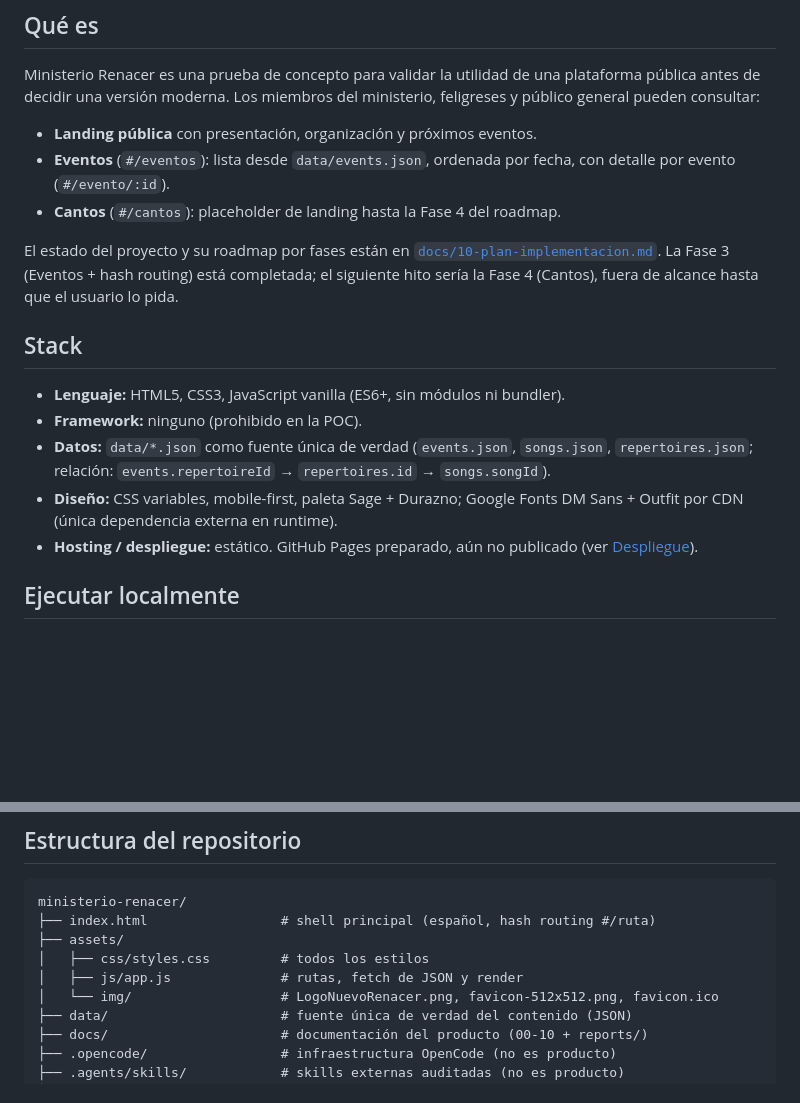
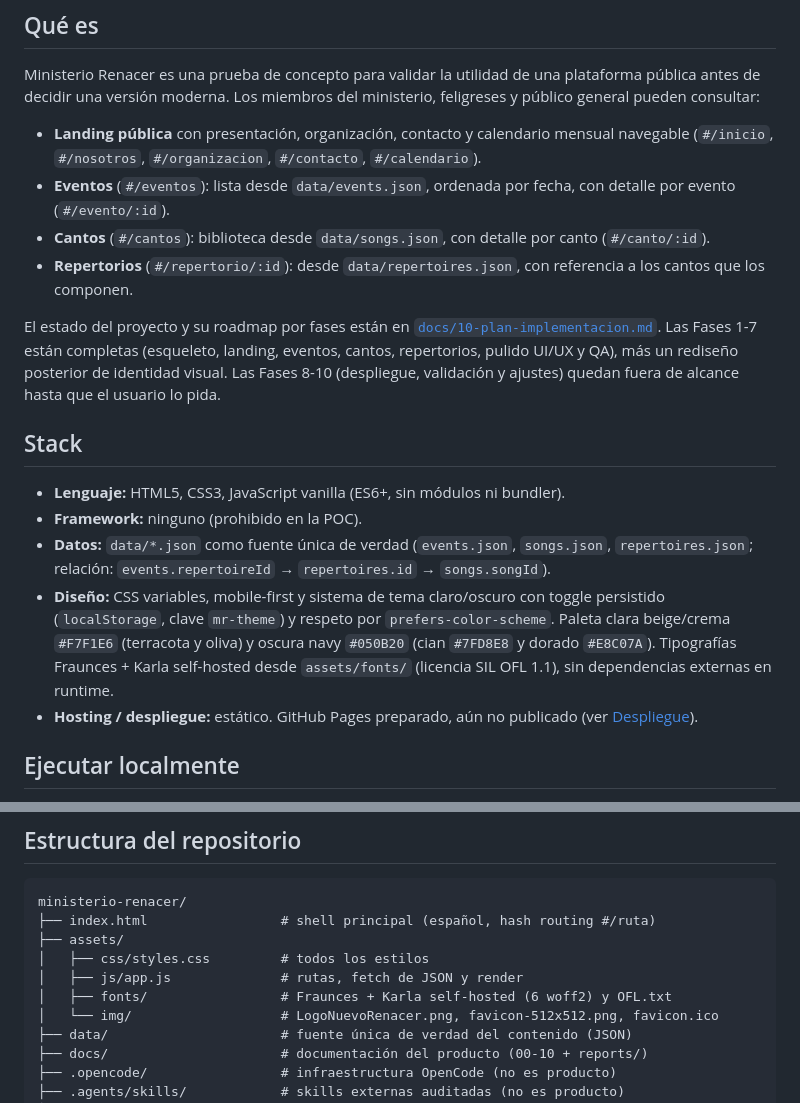
Before and after one commit to SpecialSKG/ministerio-renacer, a Markdown page: README.md, 2 parts joined by grey strips. Rendered like a GitHub page; blank space fills up the shorter version.

Commit message:
docs: registrar self-hosting de fuentes y actualizar documentacion

```diff
--- a/README.md
+++ b/README.md
@@ -15,15 +15,22 @@ Ministerio Renacer es una prueba de concepto para validar la utilidad de una
 plataforma pública antes de decidir una versión moderna. Los miembros del
 ministerio, feligreses y público general pueden consultar:
 
-- **Landing pública** con presentación, organización y próximos eventos.
+- **Landing pública** con presentación, organización, contacto y calendario
+  mensual navegable (`#/inicio`, `#/nosotros`, `#/organizacion`, `#/contacto`,
+  `#/calendario`).
 - **Eventos** (`#/eventos`): lista desde `data/events.json`, ordenada por
   fecha, con detalle por evento (`#/evento/:id`).
-- **Cantos** (`#/cantos`): placeholder de landing hasta la Fase 4 del roadmap.
+- **Cantos** (`#/cantos`): biblioteca desde `data/songs.json`, con detalle por
+  canto (`#/canto/:id`).
+- **Repertorios** (`#/repertorio/:id`): desde `data/repertoires.json`, con
+  referencia a los cantos que los componen.
 
 El estado del proyecto y su roadmap por fases están en
-[`docs/10-plan-implementacion.md`](docs/10-plan-implementacion.md). La Fase 3
-(Eventos + hash routing) está completada; el siguiente hito sería la Fase 4
-(Cantos), fuera de alcance hasta que el usuario lo pida.
+[`docs/10-plan-implementacion.md`](docs/10-plan-implementacion.md). Las Fases
+1-7 están completas (esqueleto, landing, eventos, cantos, repertorios, pulido
+UI/UX y QA), más un rediseño posterior de identidad visual. Las Fases 8-10
+(despliegue, validación y ajustes) quedan fuera de alcance hasta que el usuario
+lo pida.
 
 ## Stack
 
@@ -32,8 +39,12 @@ El estado del proyecto y su roadmap por fases están en
 - **Datos:** `data/*.json` como fuente única de verdad
   (`events.json`, `songs.json`, `repertoires.json`; relación:
   `events.repertoireId` → `repertoires.id` → `songs.songId`).
-- **Diseño:** CSS variables, mobile-first, paleta Sage + Durazno; Google Fonts
-  DM Sans + Outfit por CDN (única dependencia externa en runtime).
+- **Diseño:** CSS variables, mobile-first y sistema de tema claro/oscuro con
+  toggle persistido (`localStorage`, clave `mr-theme`) y respeto por
+  `prefers-color-scheme`. Paleta clara beige/crema `#F7F1E6` (terracota y oliva)
+  y oscura navy `#050B20` (cian `#7FD8E8` y dorado `#E8C07A`). Tipografías
+  Fraunces + Karla self-hosted desde `assets/fonts/` (licencia SIL OFL 1.1), sin
+  dependencias externas en runtime.
 - **Hosting / despliegue:** estático. GitHub Pages preparado, aún no publicado
   (ver [Despliegue](#despliegue-github-pages-preparado-no-publicado)).
 
@@ -56,6 +67,7 @@ ministerio-renacer/
 ├── assets/
 │   ├── css/styles.css         # todos los estilos
 │   ├── js/app.js              # rutas, fetch de JSON y render
+│   ├── fonts/                 # Fraunces + Karla self-hosted (6 woff2) y OFL.txt
 │   └── img/                   # LogoNuevoRenacer.png, favicon-512x512.png, favicon.ico
 ├── data/                      # fuente única de verdad del contenido (JSON)
 ├── docs/                      # documentación del producto (00-10 + reports/)
```
Also changed, not shown: .opencode/instructions/project-profile.md (+12 -5 lines), docs/reports/reporte-tecnico-final-rediseno-identidad.md (+22 -7 lines).
